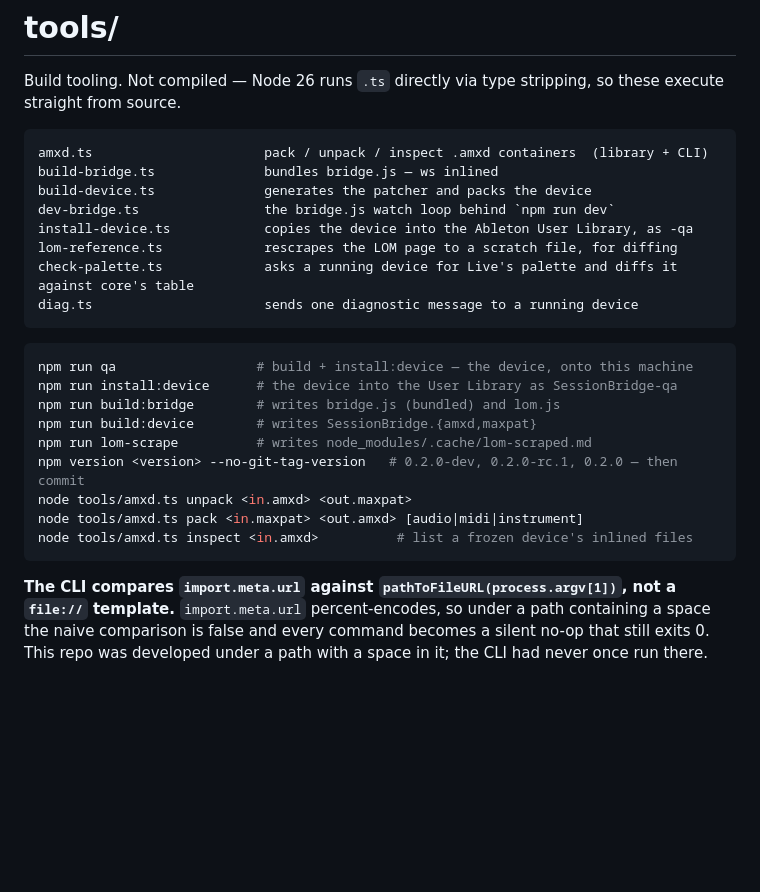
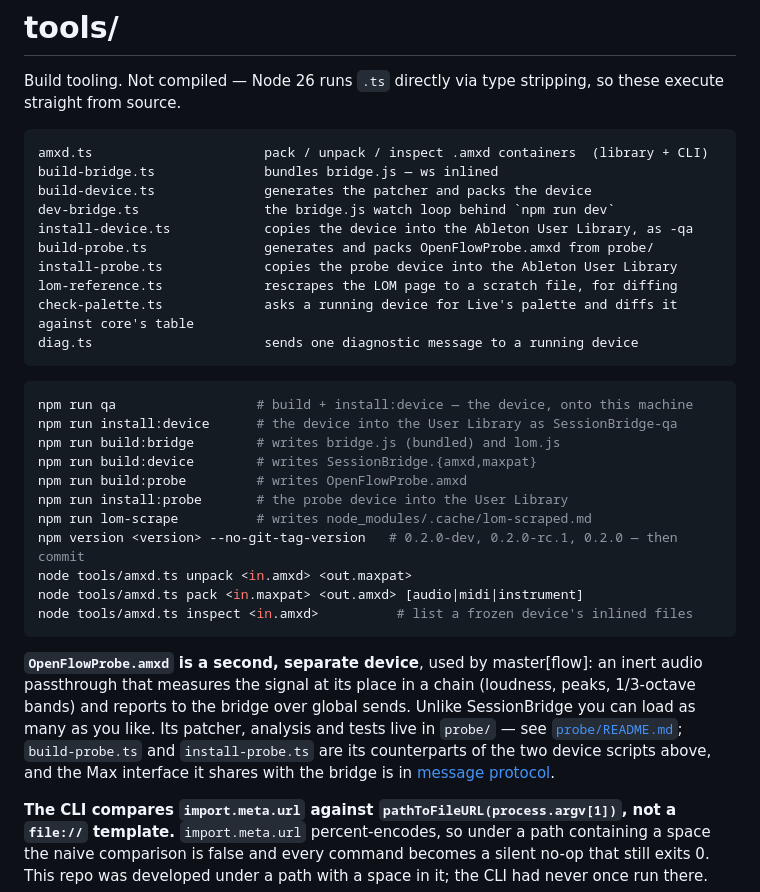
Before and after one commit to openflowfm/bridge, a Markdown page: tools/README.md, the part around the change. Rendered like a GitHub page; blank space fills up the shorter version.

Commit message:
Index the probe device in README and tools/README
Co-Authored-By: Claude Opus 5.5 <noreply@anthropic.com>

````diff
--- a/tools/README.md
+++ b/tools/README.md
@@ -9,6 +9,8 @@ build-bridge.ts              bundles bridge.js — ws inlined
 build-device.ts              generates the patcher and packs the device
 dev-bridge.ts                the bridge.js watch loop behind `npm run dev`
 install-device.ts            copies the device into the Ableton User Library, as -qa
+build-probe.ts               generates and packs OpenFlowProbe.amxd from probe/
+install-probe.ts             copies the probe device into the Ableton User Library
 lom-reference.ts             rescrapes the LOM page to a scratch file, for diffing
 check-palette.ts             asks a running device for Live's palette and diffs it against core's table
 diag.ts                      sends one diagnostic message to a running device
@@ -19,12 +21,22 @@ npm run qa                  # build + install:device — the device, onto this m
 npm run install:device      # the device into the User Library as SessionBridge-qa
 npm run build:bridge        # writes bridge.js (bundled) and lom.js
 npm run build:device        # writes SessionBridge.{amxd,maxpat}
+npm run build:probe         # writes OpenFlowProbe.amxd
+npm run install:probe       # the probe device into the User Library
 npm run lom-scrape          # writes node_modules/.cache/lom-scraped.md
 npm version <version> --no-git-tag-version   # 0.2.0-dev, 0.2.0-rc.1, 0.2.0 — then commit
 node tools/amxd.ts unpack <in.amxd> <out.maxpat>
 node tools/amxd.ts pack <in.maxpat> <out.amxd> [audio|midi|instrument]
 node tools/amxd.ts inspect <in.amxd>          # list a frozen device's inlined files
 ```
+
+**`OpenFlowProbe.amxd` is a second, separate device**, used by master[flow]: an inert
+audio passthrough that measures the signal at its place in a chain (loudness, peaks,
+1/3-octave bands) and reports to the bridge over global sends. Unlike SessionBridge you
+can load as many as you like. Its patcher, analysis and tests live in `probe/` — see
+[`probe/README.md`](../probe/README.md); `build-probe.ts` and `install-probe.ts` are its
+counterparts of the two device scripts above, and the Max interface it shares with the
+bridge is in [message protocol](../docs/message-protocol.md#probe-devices--bridge).
 
 **The CLI compares `import.meta.url` against `pathToFileURL(process.argv[1])`, not a
 `file://` template.** `import.meta.url` percent-encodes, so under a path containing a
````
Also changed, not shown: README.md (+2 -1 lines).
